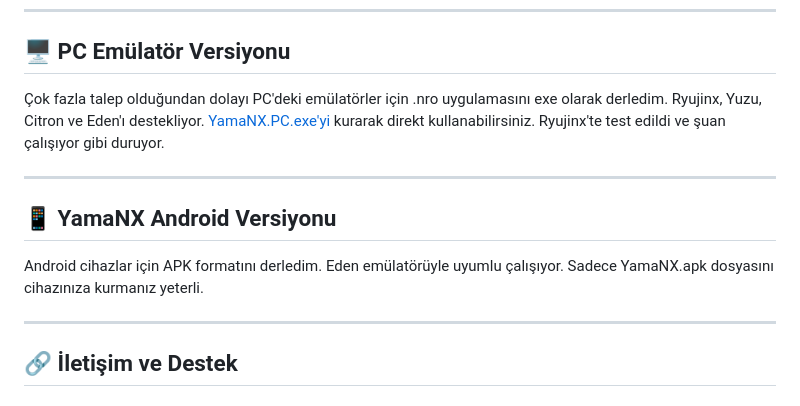
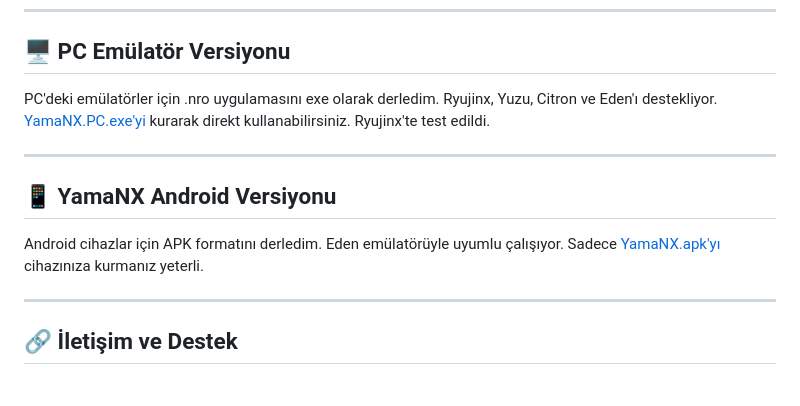
Before and after one commit to sertay1/YamaNX, a Markdown page: README.md, the part around the change. GitHub-like rendering.

```diff
--- a/README.md
+++ b/README.md
@@ -80,13 +80,13 @@ Yama çevirmenlerinin muazzam emekleri için kendilerine oyuncu topluluğu adın
 
 ## 🖥️ PC Emülatör Versiyonu
 
-Çok fazla talep olduğundan dolayı PC'deki emülatörler için .nro uygulamasını exe olarak derledim. Ryujinx, Yuzu, Citron ve Eden'ı destekliyor. [YamaNX.PC.exe'yi](../../releases) kurarak direkt kullanabilirsiniz. Ryujinx'te test edildi ve şuan çalışıyor gibi duruyor.
+PC'deki emülatörler için .nro uygulamasını exe olarak derledim. Ryujinx, Yuzu, Citron ve Eden'ı destekliyor. [YamaNX.PC.exe'yi](../../releases) kurarak direkt kullanabilirsiniz. Ryujinx'te test edildi.
 
 ---
 
 ## 📱 YamaNX Android Versiyonu
 
-Android cihazlar için APK formatını derledim. Eden emülatörüyle uyumlu çalışıyor. Sadece YamaNX.apk dosyasını cihazınıza kurmanız yeterli.
+Android cihazlar için APK formatını derledim. Eden emülatörüyle uyumlu çalışıyor. Sadece [YamaNX.apk'yı](../../releases) cihazınıza kurmanız yeterli.
 
 ---
 
```
